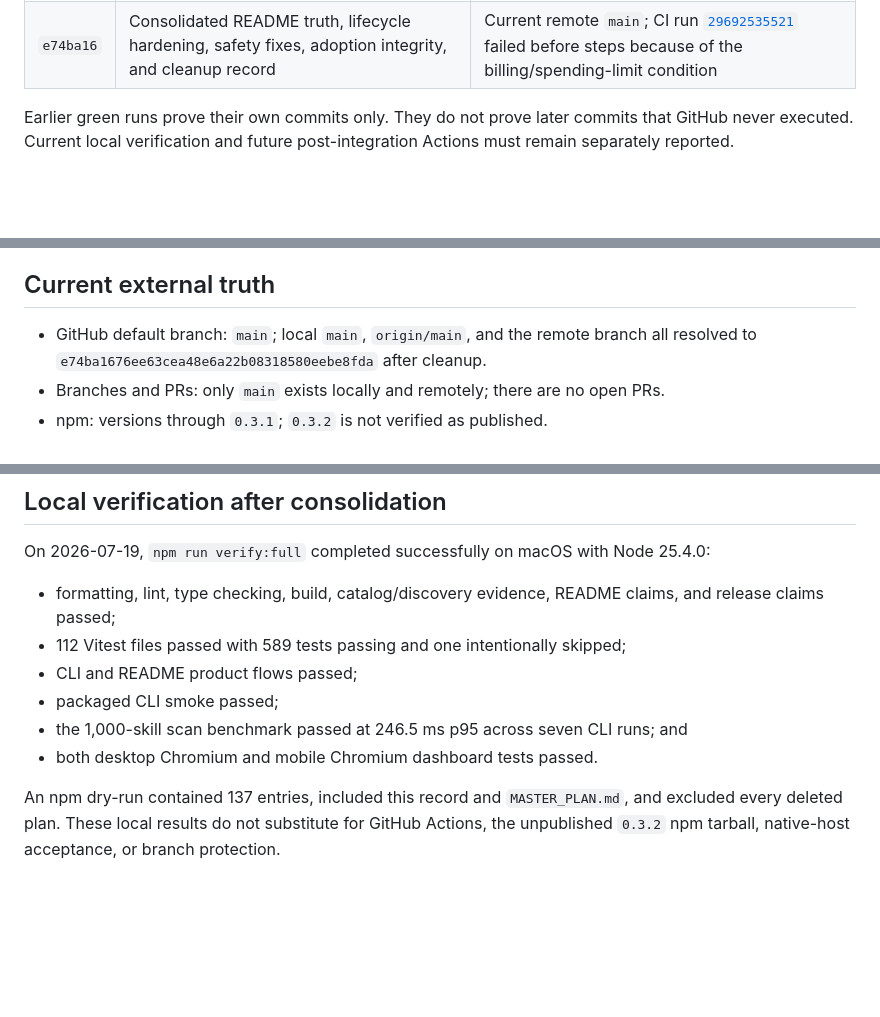
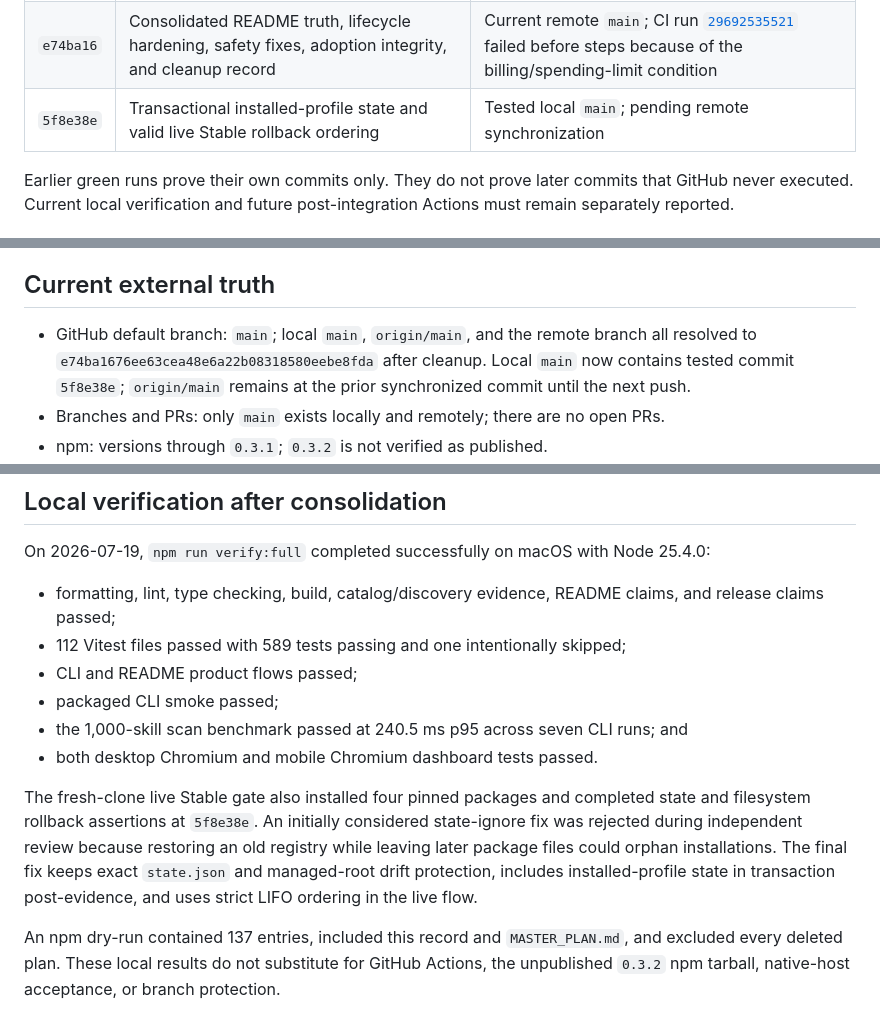
Before and after one commit to VirajMishra1/loadout, a Markdown page: docs/REPOSITORY_STABILIZATION.md, 3 parts joined by grey strips. Drawn GitHub-style; blank space fills up the shorter version.

Commit message:
docs: record Stable rollback regression fix

```diff
--- a/docs/REPOSITORY_STABILIZATION.md
+++ b/docs/REPOSITORY_STABILIZATION.md
@@ -68,6 +69,7 @@ were not used as proof.
 | `56ab3af` | Separation of model API keys from service credentials                                                | In `main`; its CI job never started because of billing                                                                                                                              |
 | `189cb7a` | Recursively empty skill-directory recovery                                                           | In `main`; its CI job never started because of billing                                                                                                                              |
 | `e74ba16` | Consolidated README truth, lifecycle hardening, safety fixes, adoption integrity, and cleanup record | Current remote `main`; CI run [`29692535521`](https://github.com/VirajMishra1/loadout/actions/runs/29692535521) failed before steps because of the billing/spending-limit condition |
+| `5f8e38e` | Transactional installed-profile state and valid live Stable rollback ordering                        | Tested local `main`; pending remote synchronization                                                                                                                                 |
 
 Earlier green runs prove their own commits only. They do not prove later commits that
 GitHub never executed. Current local verification and future post-integration Actions
@@ -147,7 +149,9 @@ not a decorative or mocked dashboard image.
 ## Current external truth
 
 - GitHub default branch: `main`; local `main`, `origin/main`, and the remote branch all
-  resolved to `e74ba1676ee63cea48e6a22b08318580eebe8fda` after cleanup.
+  resolved to `e74ba1676ee63cea48e6a22b08318580eebe8fda` after cleanup. Local
+  `main` now contains tested commit `5f8e38e`; `origin/main` remains at the prior
+  synchronized commit until the next push.
 - Branches and PRs: only `main` exists locally and remotely; there are no open PRs.
 - npm: versions through `0.3.1`; `0.3.2` is not verified as published.
 - GitHub Actions: CI run [`29691581581`](https://github.com/VirajMishra1/loadout/actions/runs/29691581581)
@@ -169,8 +173,15 @@ On 2026-07-19, `npm run verify:full` completed successfully on macOS with Node 2
 - 112 Vitest files passed with 589 tests passing and one intentionally skipped;
 - CLI and README product flows passed;
 - packaged CLI smoke passed;
-- the 1,000-skill scan benchmark passed at 246.5 ms p95 across seven CLI runs; and
+- the 1,000-skill scan benchmark passed at 240.5 ms p95 across seven CLI runs; and
 - both desktop Chromium and mobile Chromium dashboard tests passed.
+
+The fresh-clone live Stable gate also installed four pinned packages and completed
+state and filesystem rollback assertions at `5f8e38e`. An initially considered
+state-ignore fix was rejected during independent review because restoring an old
+registry while leaving later package files could orphan installations. The final fix
+keeps exact `state.json` and managed-root drift protection, includes installed-profile
+state in transaction post-evidence, and uses strict LIFO ordering in the live flow.
 
 An npm dry-run contained 137 entries, included this record and `MASTER_PLAN.md`, and
 excluded every deleted plan. These local results do not substitute for GitHub Actions,
```
Also changed, not shown: other parts of docs/REPOSITORY_STABILIZATION.md (+12 -11 lines), MASTER_PLAN.md (+13 -6 lines).
